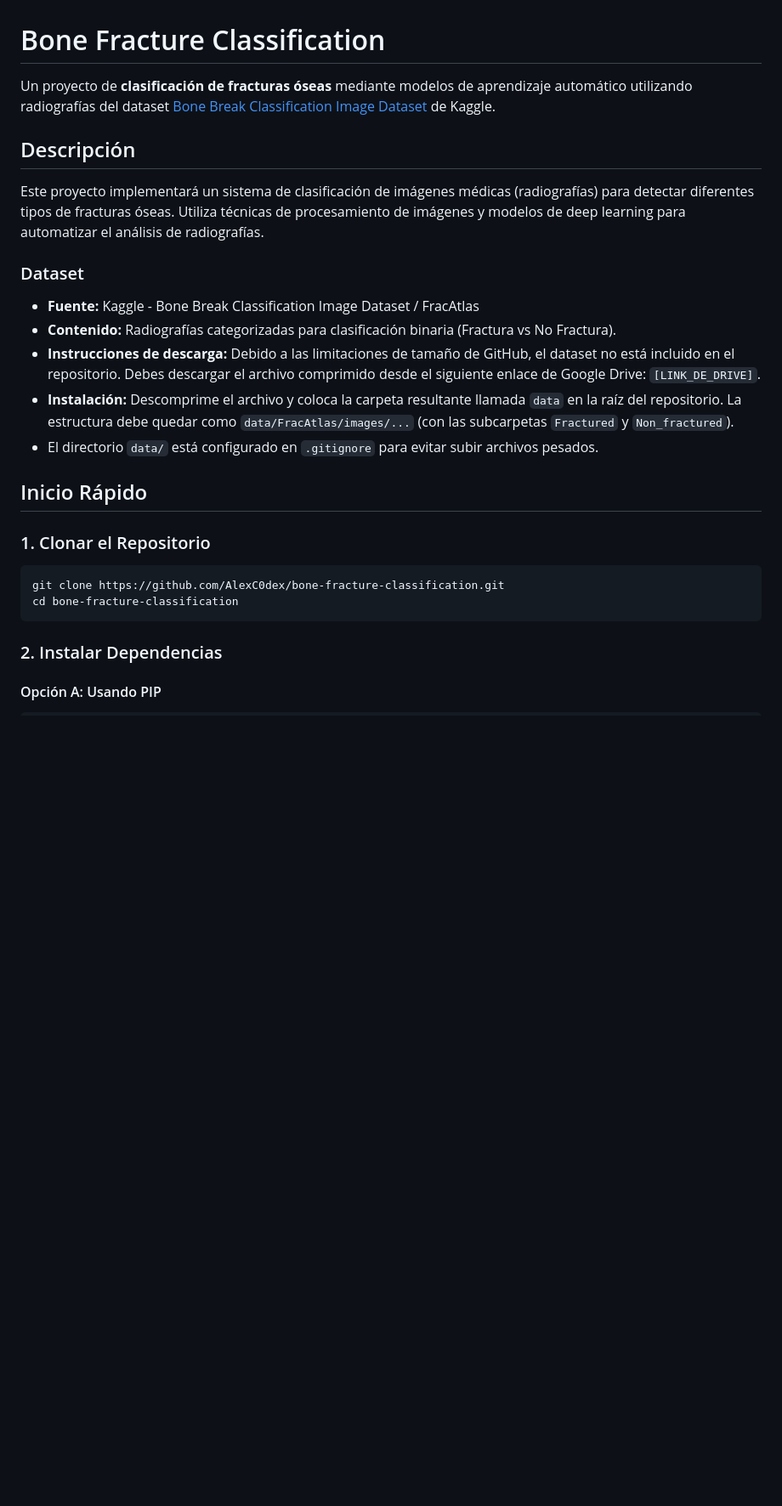
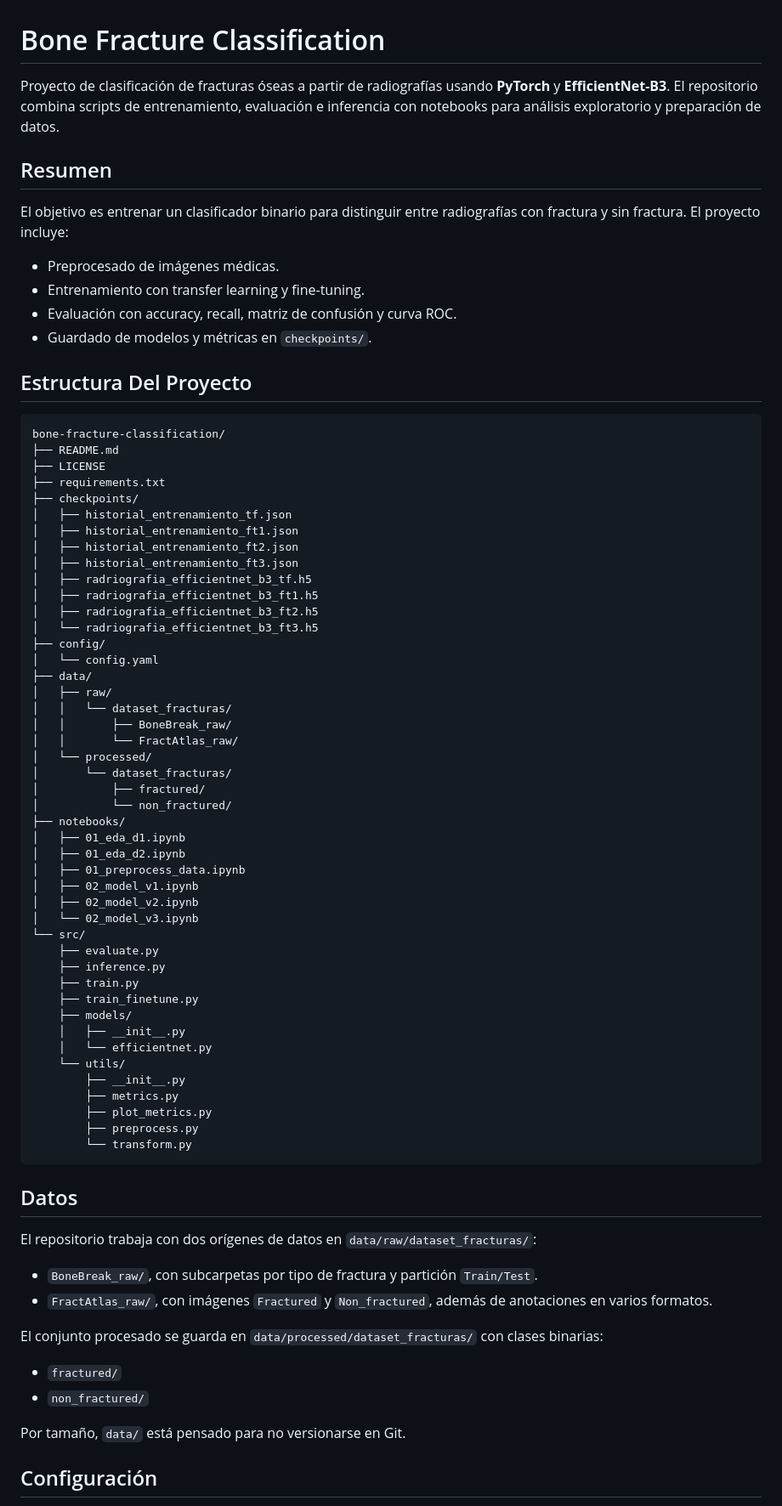
Before and after one commit to RadiografIA-TF/bone-fracture-classification, a Markdown page: README.md, the part around one of its changes. Shown at 85% size. GitHub-like rendering; blank space fills up the shorter version.

````diff
--- a/README.md
+++ b/README.md
@@ -1,27 +1,79 @@
 # Bone Fracture Classification
 
-Un proyecto de **clasificación de fracturas óseas** mediante modelos de aprendizaje automático utilizando radiografías del dataset [Bone Break Classification Image Dataset](https://www.kaggle.com/datasets/pkdarabi/bone-break-classification-image-dataset) de Kaggle.
+Proyecto de clasificación de fracturas óseas a partir de radiografías usando **PyTorch** y **EfficientNet-B3**. El repositorio combina scripts de entrenamiento, evaluación e inferencia con notebooks para análisis exploratorio y preparación de datos.
 
-## Descripción
+## Resumen
 
-Este proyecto implementará un sistema de clasificación de imágenes médicas (radiografías) para detectar diferentes tipos de fracturas óseas. Utiliza técnicas de procesamiento de imágenes y modelos de deep learning para automatizar el análisis de radiografías.
+El objetivo es entrenar un clasificador binario para distinguir entre radiografías con fractura y sin fractura. El proyecto incluye:
 
-### Dataset
-- **Fuente:** Kaggle - Bone Break Classification Image Dataset / FracAtlas
-- **Contenido:** Radiografías categorizadas para clasificación binaria (Fractura vs No Fractura).
-- **Instrucciones de descarga:** Debido a las limitaciones de tamaño de GitHub, el dataset no está incluido en el repositorio. Debes descargar el archivo comprimido desde el siguiente enlace de Google Drive: `[LINK_DE_DRIVE]`.
-- **Instalación:** Descomprime el archivo y coloca la carpeta resultante llamada `data` en la raíz del repositorio. La estructura debe quedar como `data/FracAtlas/images/...` (con las subcarpetas `Fractured` y `Non_fractured`).
-- El directorio `data/` está configurado en `.gitignore` para evitar subir archivos pesados.
+- Preprocesado de imágenes médicas.
+- Entrenamiento con transfer learning y fine-tuning.
+- Evaluación con accuracy, recall, matriz de confusión y curva ROC.
+- Guardado de modelos y métricas en `checkpoints/`.
 
-## Inicio Rápido
+## Estructura Del Proyecto
 
-### 1. Clonar el Repositorio
-
-```bash
-git clone https://github.com/AlexC0dex/bone-fracture-classification.git
-cd bone-fracture-classification
+```text
+bone-fracture-classification/
+├── README.md
+├── LICENSE
+├── requirements.txt
+├── checkpoints/
+│   ├── historial_entrenamiento_tf.json
+│   ├── historial_entrenamiento_ft1.json
+│   ├── historial_entrenamiento_ft2.json
+│   ├── historial_entrenamiento_ft3.json
+│   ├── radriografia_efficientnet_b3_tf.h5
+│   ├── radriografia_efficientnet_b3_ft1.h5
+│   ├── radriografia_efficientnet_b3_ft2.h5
+│   └── radriografia_efficientnet_b3_ft3.h5
+├── config/
+│   └── config.yaml
+├── data/
+│   ├── raw/
+│   │   └── dataset_fracturas/
+│   │       ├── BoneBreak_raw/
+│   │       └── FractAtlas_raw/
+│   └── processed/
+│       └── dataset_fracturas/
+│           ├── fractured/
+│           └── non_fractured/
+├── notebooks/
+│   ├── 01_eda_d1.ipynb
+│   ├── 01_eda_d2.ipynb
+│   ├── 01_preprocess_data.ipynb
+│   ├── 02_model_v1.ipynb
+│   ├── 02_model_v2.ipynb
+│   └── 02_model_v3.ipynb
+└── src/
+    ├── evaluate.py
+    ├── inference.py
+    ├── train.py
+    ├── train_finetune.py
+    ├── models/
+    │   ├── __init__.py
+    │   └── efficientnet.py
+    └── utils/
+        ├── __init__.py
+        ├── metrics.py
+        ├── plot_metrics.py
+        ├── preprocess.py
+        └── transform.py
 ```
 
-### 2. Instalar Dependencias
+## Datos
 
-#### Opción A: Usando PIP
+El repositorio trabaja con dos orígenes de datos en `data/raw/dataset_fracturas/`:
+
+- `BoneBreak_raw/`, con subcarpetas por tipo de fractura y partición `Train/Test`.
+- `FractAtlas_raw/`, con imágenes `Fractured` y `Non_fractured`, además de anotaciones en varios formatos.
+
+El conjunto procesado se guarda en `data/processed/dataset_fracturas/` con clases binarias:
+
+- `fractured/`
+- `non_fractured/`
+
+Por tamaño, `data/` está pensado para no versionarse en Git.
+
+## Configuración
+
````
Also changed, not shown: other parts of README.md (+58 -41 lines).
